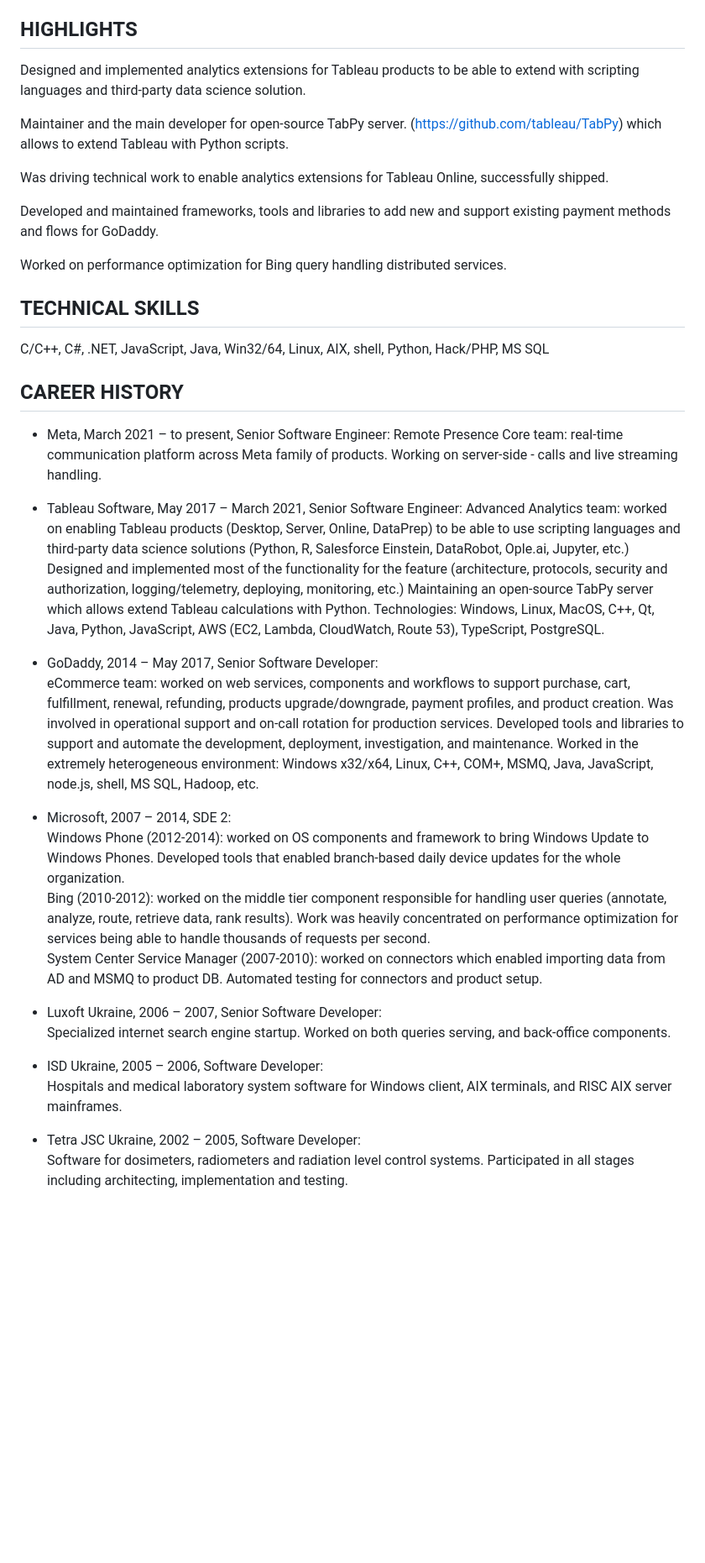
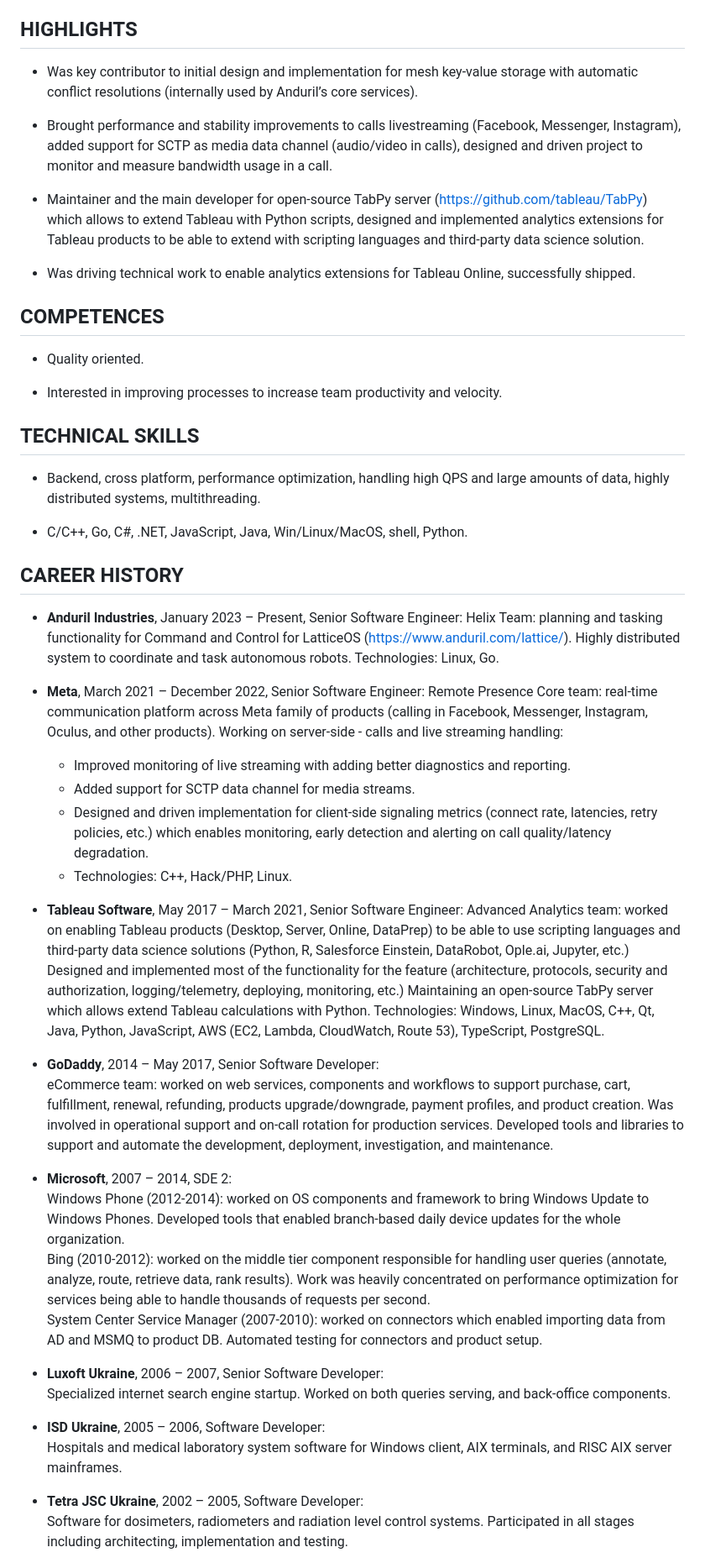
Before and after one commit to 0golovatyi/0golovatyi, a Markdown page: README.md, the part around one of its changes. Shown at 84% size. GitHub-like rendering; blank space fills up the shorter version.

Commit message:
Update with Anduril

```diff
--- a/README.md
+++ b/README.md
@@ -6,45 +6,58 @@ Kirkland, WA
 
 ## HIGHLIGHTS
 
-Designed and implemented analytics extensions for Tableau products to be able to extend with scripting languages and third-party data science solution.
+- Was key contributor to initial design and implementation for mesh key-value storage with automatic conflict resolutions (internally used by Anduril’s core services).
 
-Maintainer and the main developer for open-source TabPy server. (https://github.com/tableau/TabPy) which allows to extend Tableau with Python scripts.
+- Brought performance and stability improvements to calls livestreaming (Facebook, Messenger, Instagram), added support for SCTP as media data channel (audio/video in calls), designed and driven project to monitor and measure bandwidth usage in a call.
 
-Was driving technical work to enable analytics extensions for Tableau Online, successfully shipped.
+- Maintainer and the main developer for open-source TabPy server (https://github.com/tableau/TabPy) which allows to extend Tableau with Python scripts, designed and implemented analytics extensions for Tableau products to be able to extend with scripting languages and third-party data science solution.
 
-Developed and maintained frameworks, tools and libraries to add new and support existing payment methods and flows for GoDaddy.
+- Was driving technical work to enable analytics extensions for Tableau Online, successfully shipped.
 
-Worked on performance optimization for Bing query handling distributed services.
+## COMPETENCES
+
+- Quality oriented.
+
+- Interested in improving processes to increase team productivity and velocity.
 
 ## TECHNICAL SKILLS
 
-C/C++, C#, .NET, JavaScript, Java, Win32/64, Linux, AIX, shell, Python, Hack/PHP, MS SQL
+- Backend, cross platform, performance optimization, handling high QPS and large amounts of data, highly distributed systems, multithreading.
+
+- C/C++, Go, C#, .NET, JavaScript, Java, Win/Linux/MacOS, shell, Python.
 
 ## CAREER HISTORY
 
-- Meta, March 2021 – to present, Senior Software Engineer:
-Remote Presence Core team: real-time communication platform across Meta family of products. Working on server-side - calls and live streaming handling.
+- **Anduril Industries**, January 2023 – Present, Senior Software Engineer:
+Helix Team: planning and tasking functionality for Command and Control for LatticeOS (https://www.anduril.com/lattice/). Highly distributed system to coordinate and task autonomous robots.
+Technologies: Linux, Go.
 
-- Tableau Software, May 2017 – March 2021, Senior Software Engineer:
+- **Meta**, March 2021 – December 2022, Senior Software Engineer:
+Remote Presence Core team: real-time communication platform across Meta family of products (calling in Facebook, Messenger, Instagram, Oculus, and other products). Working on server-side - calls and live streaming handling:
+    - Improved monitoring of live streaming with adding better diagnostics and reporting.
+    - Added support for SCTP data channel for media streams.
+    - Designed and driven implementation for client-side signaling metrics (connect rate, latencies, retry policies, etc.) which enables monitoring, early detection and alerting on call quality/latency degradation.
+    - Technologies: C++, Hack/PHP, Linux.
+
+- **Tableau Software**, May 2017 – March 2021, Senior Software Engineer:
 Advanced Analytics team: worked on enabling Tableau products (Desktop, Server, Online, DataPrep) to be able to use scripting languages and third-party data science solutions (Python, R, Salesforce Einstein, DataRobot, Ople.ai, Jupyter, etc.)
 Designed and implemented most of the functionality for the feature (architecture, protocols, security and authorization, logging/telemetry, deploying, monitoring, etc.) Maintaining an open-source TabPy server which allows extend Tableau calculations with Python.
 Technologies: Windows, Linux, MacOS, C++, Qt, Java, Python, JavaScript, AWS (EC2, Lambda, CloudWatch, Route 53), TypeScript, PostgreSQL.
 
-- GoDaddy, 2014 – May 2017, Senior Software Developer:
+- **GoDaddy**, 2014 – May 2017, Senior Software Developer:
 eCommerce team: worked on web services, components and workflows to support purchase, cart, fulfillment, renewal, refunding, products upgrade/downgrade, payment profiles, and product creation. Was involved in operational support and on-call rotation for production services. Developed tools and libraries to support and automate the development, deployment, investigation, and maintenance.
-Worked in the extremely heterogeneous environment: Windows x32/x64, Linux, C++, COM+, MSMQ, Java, JavaScript, node.js, shell, MS SQL, Hadoop, etc.
 
-- Microsoft, 2007 – 2014, SDE 2:
+- **Microsoft**, 2007 – 2014, SDE 2:
 Windows Phone (2012-2014): worked on OS components and framework to bring Windows Update to Windows Phones. Developed tools that enabled branch-based daily device updates for the whole organization.
 Bing (2010-2012): worked on the middle tier component responsible for handling user queries (annotate, analyze, route, retrieve data, rank results). Work was heavily concentrated on performance optimization for services being able to handle thousands of requests per second.
 System Center Service Manager (2007-2010): worked on connectors which enabled importing data from AD and MSMQ to product DB. Automated testing for connectors and product setup.
 
-- Luxoft Ukraine, 2006 – 2007, Senior Software Developer:
+- **Luxoft Ukraine**, 2006 – 2007, Senior Software Developer:
 Specialized internet search engine startup. Worked on both queries serving, and back-office components.
 
-- ISD Ukraine, 2005 – 2006, Software Developer:
+- **ISD Ukraine**, 2005 – 2006, Software Developer:
 Hospitals and medical laboratory system software for Windows client, AIX terminals, and RISC AIX server mainframes.
 
-- Tetra JSC Ukraine, 2002 – 2005, Software Developer:
+- **Tetra JSC Ukraine**, 2002 – 2005, Software Developer:
 Software for dosimeters, radiometers and radiation level control systems. Participated in all stages including architecting, implementation and testing.
 
```
Also changed, not shown: other parts of README.md (+2 -2 lines).
